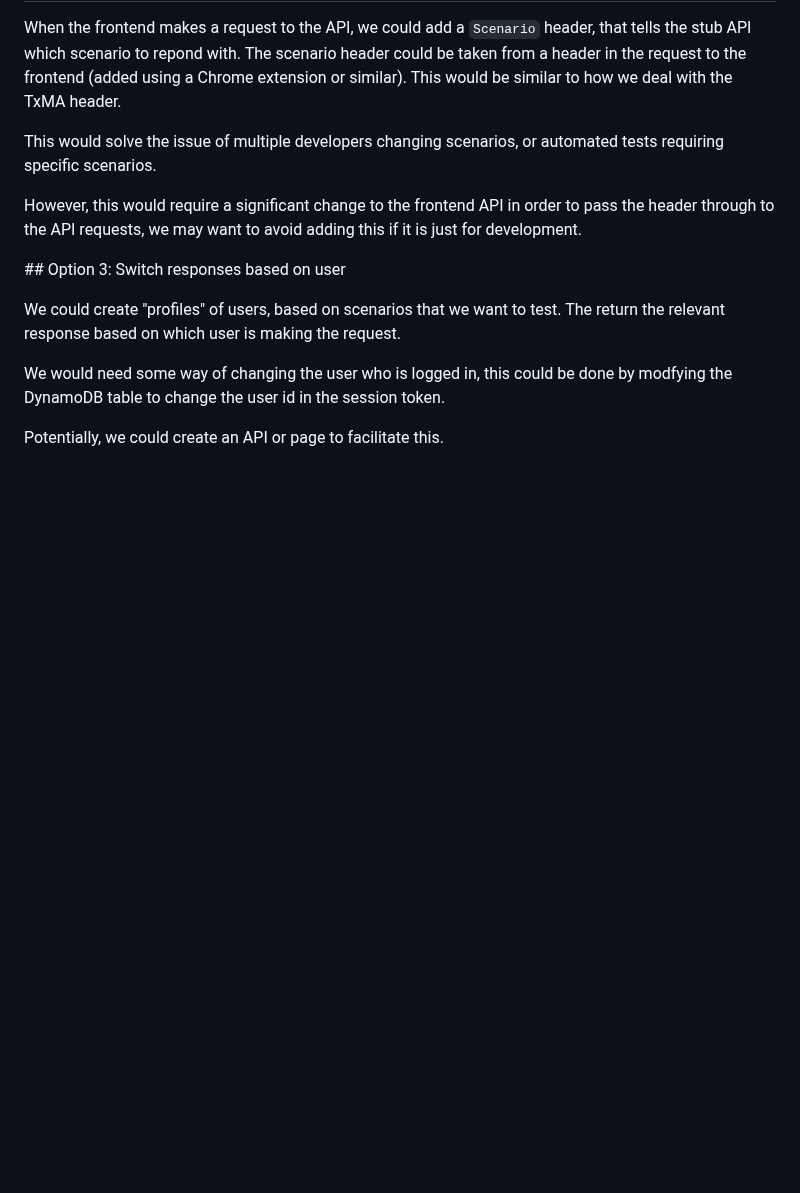
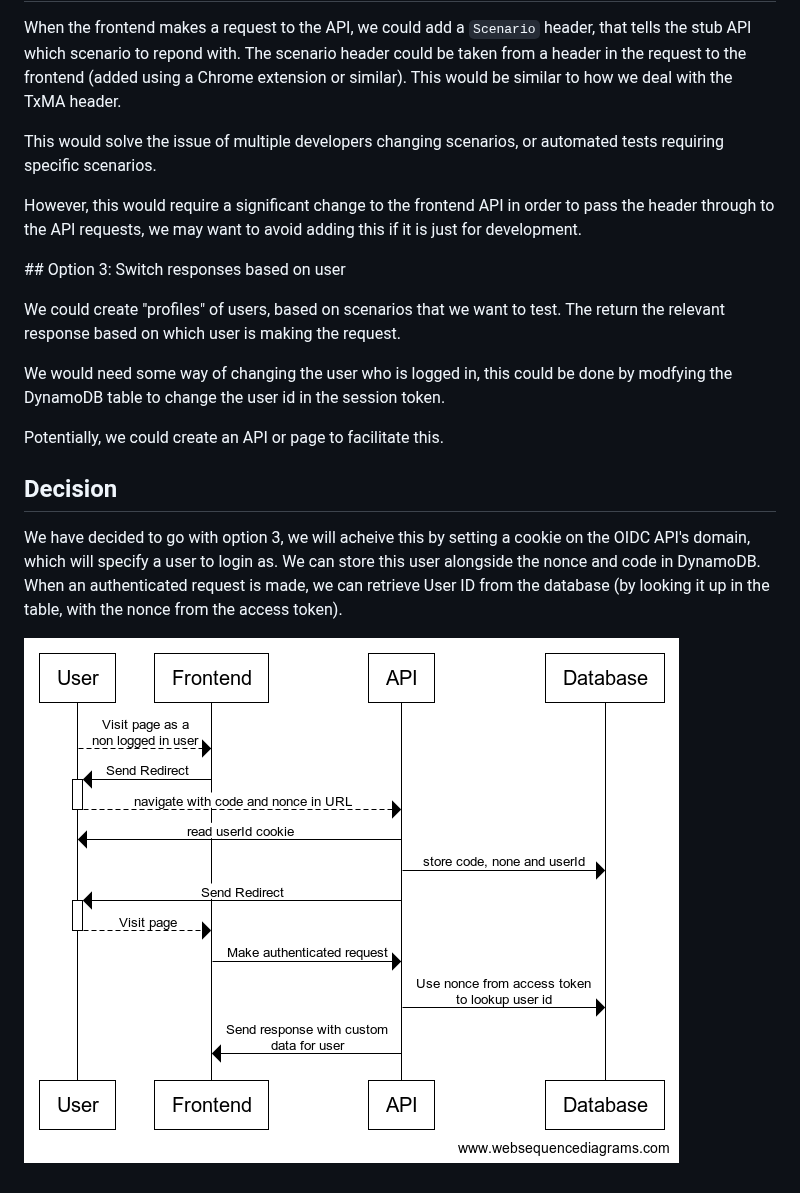
Before and after one commit to govuk-one-login/account-management-stubs, a Markdown page: docs/adrs/0001-different-states.md, the part around the change. GitHub-like rendering; pictures changed too: docs/adrs/0001-sequence.png (added); blank space fills up the shorter version.

Commit message:
update ADR

```diff
--- a/docs/adrs/0001-different-states.md
+++ b/docs/adrs/0001-different-states.md
@@ -29,3 +29,10 @@ We could create "profiles" of users, based on scenarios that we want to test. Th
 We would need some way of changing the user who is logged in, this could be done by modfying the DynamoDB table to change the user id in the session token.
 
 Potentially, we could create an API or page to facilitate this.
+
+
+## Decision
+
+We have decided to go with option 3, we will acheive this by setting a cookie on the OIDC API's domain, which will specify a user to login as. We can store this user alongside the nonce and code in DynamoDB. When an authenticated request is made, we can retrieve User ID from the database (by looking it up in the table, with the nonce from the access token).
+
+![Sequence Diagram](0001-sequence.png)
```
